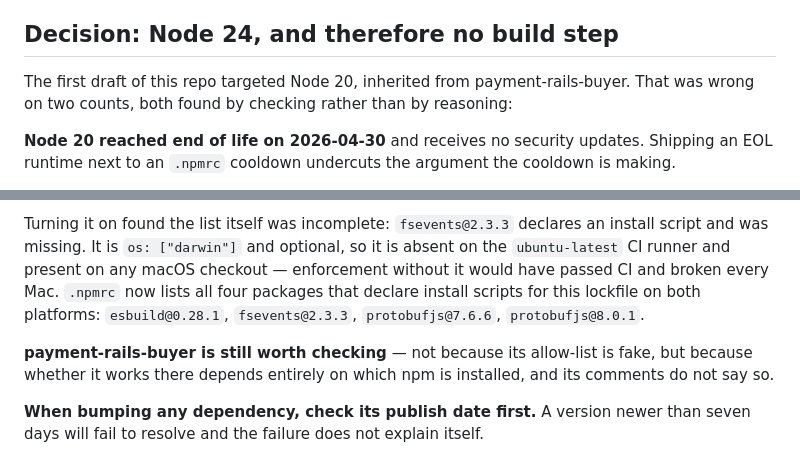
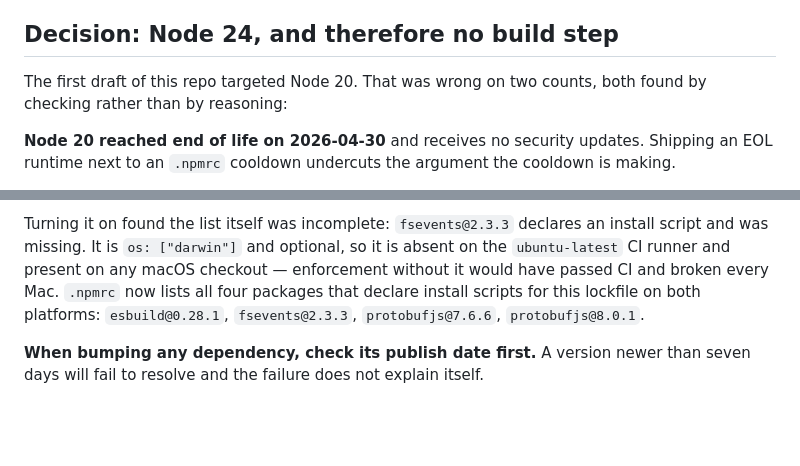
Before and after one commit to Absguayaco/hedera-proof-of-spend, a Markdown page: docs/design.md, 2 parts joined by grey strips. Rendered like a GitHub page; blank space fills up the shorter version.

Commit message:
docs: drop stale references to a prior private repo
Two mentions of payment-rails-buyer in design.md describe things that are
no longer true of this repository, and together they read as an undisclosed
ancestor to anyone comparing the design doc against the README.

Line 36 attributed the first draft's Node 20 target to that repo. Node 20
was rejected — the section immediately below it explains why (EOL, and npm
10.9.8 sits under the min-release-age enforcement floor) — so the
provenance clause described a decision the code no longer contains.

Line 205 was a to-do about that other repository's npm allow-list. It
concerns nothing in this project and had no reason to be in this design doc.

Neither removal hides anything: an adversarial structural audit found no
Rail interface, registry, scheme resolver or funding seam anywhere in
source, and the dependency list carries exactly one rail. With these gone,
README "Prior work" and design.md agree — the README's disclosure of
payment-rails-lab and askReceipts stands unchanged.

Co-Authored-By: Claude Opus 5 <noreply@anthropic.com>
Claude-Session: https://claude.ai/code/session_01HoDQQsrfehH9kNXeZPrzFM

```diff
--- a/docs/design.md
+++ b/docs/design.md
@@ -33,7 +33,7 @@ point separately with esbuild.
 
 ## Decision: Node 24, and therefore no build step
 
-The first draft of this repo targeted Node 20, inherited from payment-rails-buyer.
+The first draft of this repo targeted Node 20.
 That was wrong on two counts, both found by checking rather than by reasoning:
 
 **Node 20 reached end of life on 2026-04-30** and receives no security updates.
@@ -202,10 +202,6 @@ lists all four packages that declare install scripts for this lockfile on
 both platforms: `esbuild@0.28.1`, `fsevents@2.3.3`, `protobufjs@7.6.6`,
 `protobufjs@8.0.1`.
 
-**payment-rails-buyer is still worth checking** — not because its allow-list is
-fake, but because whether it works there depends entirely on which npm is
-installed, and its comments do not say so.
-
 **When bumping any dependency, check its publish date first.** A version newer
 than seven days will fail to resolve and the failure does not explain itself.
 
```
